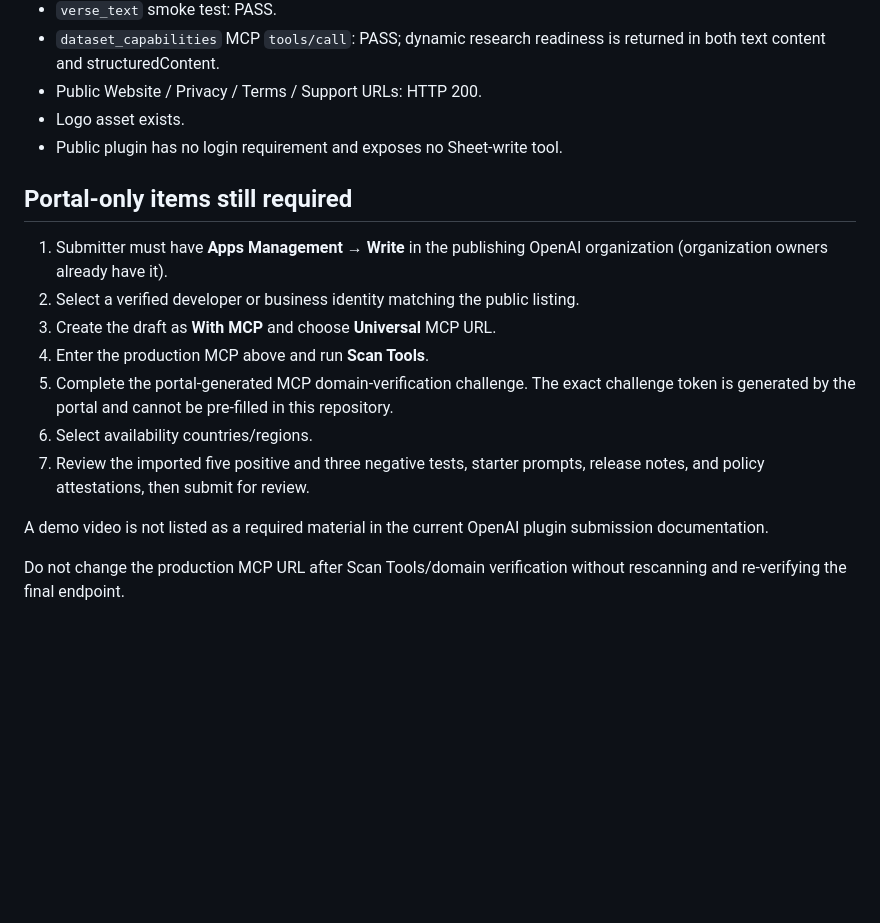
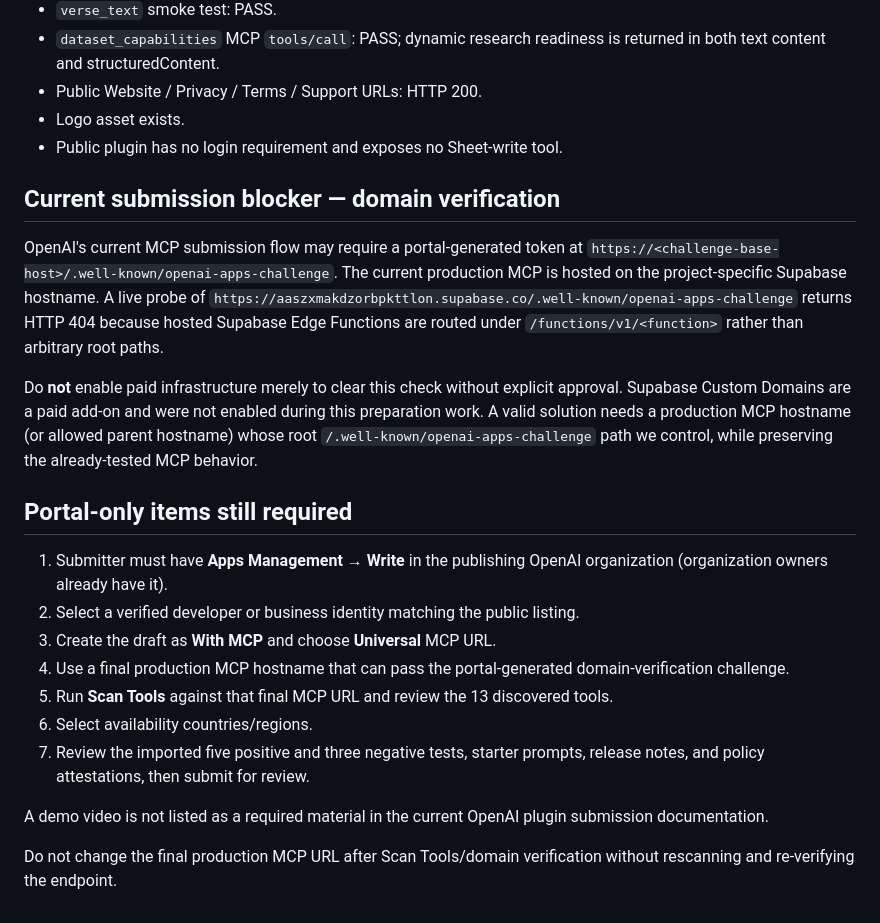
Before and after one commit to ballonit/map-hamikra-oauth, a Markdown page: submission-portal.md, the part around the change. Rendered like a GitHub page; blank space fills up the shorter version.

Commit message:
Record final domain verification blocker without enabling paid infrastructure

```diff
--- a/submission-portal.md
+++ b/submission-portal.md
@@ -54,16 +54,22 @@ Initial public release of Map HaMikra. Adds read-only biblical corpus research a
 - Logo asset exists.
 - Public plugin has no login requirement and exposes no Sheet-write tool.
 
+## Current submission blocker — domain verification
+
+OpenAI's current MCP submission flow may require a portal-generated token at `https://<challenge-base-host>/.well-known/openai-apps-challenge`. The current production MCP is hosted on the project-specific Supabase hostname. A live probe of `https://aaszxmakdzorbpkttlon.supabase.co/.well-known/openai-apps-challenge` returns HTTP 404 because hosted Supabase Edge Functions are routed under `/functions/v1/<function>` rather than arbitrary root paths.
+
+Do **not** enable paid infrastructure merely to clear this check without explicit approval. Supabase Custom Domains are a paid add-on and were not enabled during this preparation work. A valid solution needs a production MCP hostname (or allowed parent hostname) whose root `/.well-known/openai-apps-challenge` path we control, while preserving the already-tested MCP behavior.
+
 ## Portal-only items still required
 
 1. Submitter must have **Apps Management → Write** in the publishing OpenAI organization (organization owners already have it).
 2. Select a verified developer or business identity matching the public listing.
 3. Create the draft as **With MCP** and choose **Universal** MCP URL.
-4. Enter the production MCP above and run **Scan Tools**.
-5. Complete the portal-generated MCP domain-verification challenge. The exact challenge token is generated by the portal and cannot be pre-filled in this repository.
+4. Use a final production MCP hostname that can pass the portal-generated domain-verification challenge.
+5. Run **Scan Tools** against that final MCP URL and review the 13 discovered tools.
 6. Select availability countries/regions.
 7. Review the imported five positive and three negative tests, starter prompts, release notes, and policy attestations, then submit for review.
 
 A demo video is not listed as a required material in the current OpenAI plugin submission documentation.
 
-Do not change the production MCP URL after Scan Tools/domain verification without rescanning and re-verifying the final endpoint.
+Do not change the final production MCP URL after Scan Tools/domain verification without rescanning and re-verifying the endpoint.
```
